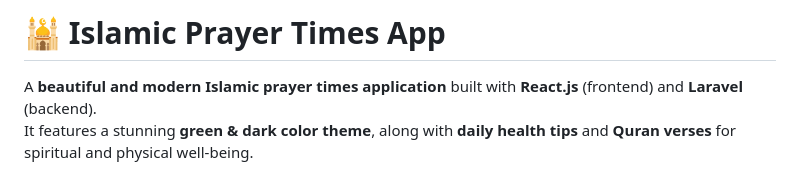
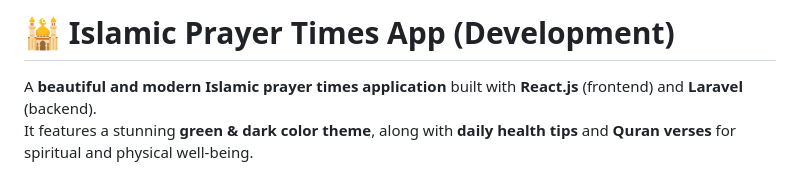
Before and after one commit to nadimsajib/prayer-app, a Markdown page: README.md, the part around the change. Rendered like a GitHub page.

Commit message:
Update README title for development version

```diff
--- a/README.md
+++ b/README.md
@@ -1,4 +1,4 @@
-# 🕌 Islamic Prayer Times App
+# 🕌 Islamic Prayer Times App (Development)
 
 A **beautiful and modern Islamic prayer times application** built with **React.js** (frontend) and **Laravel** (backend).
 It features a stunning **green & dark color theme**, along with **daily health tips** and **Quran verses** for spiritual and physical well-being.
```
